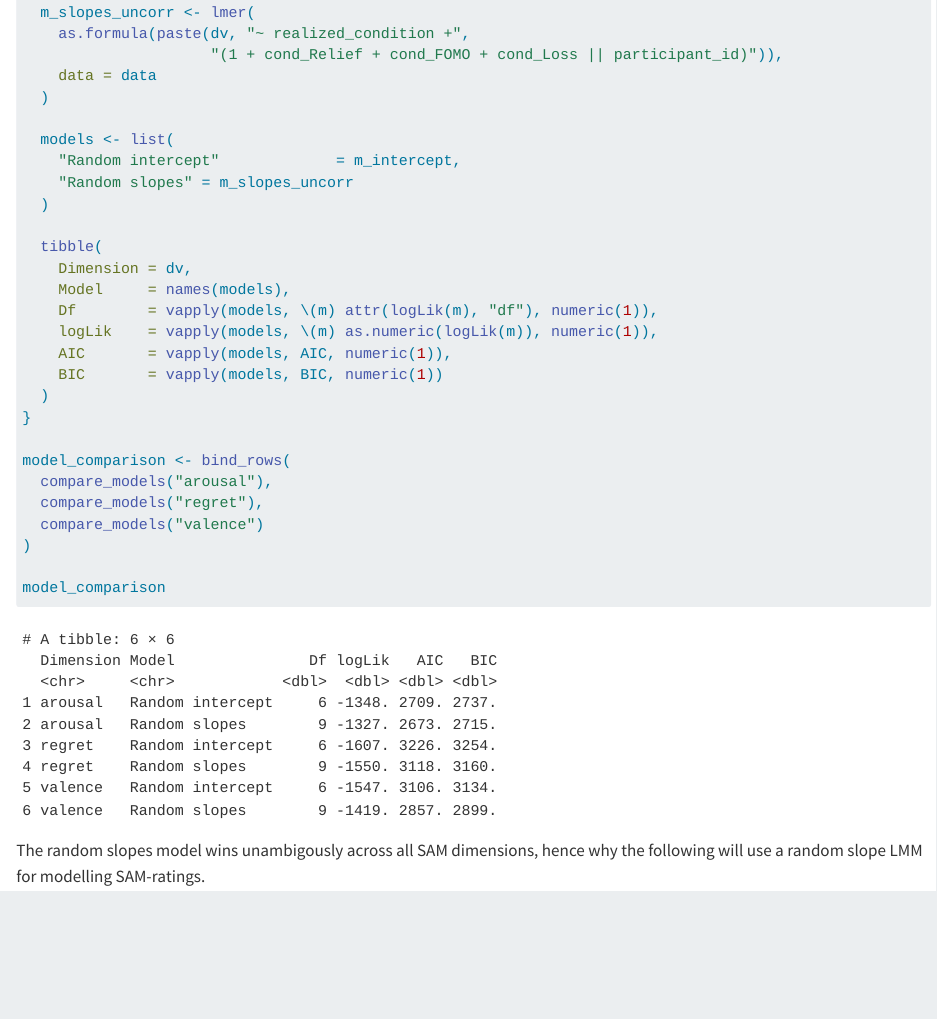
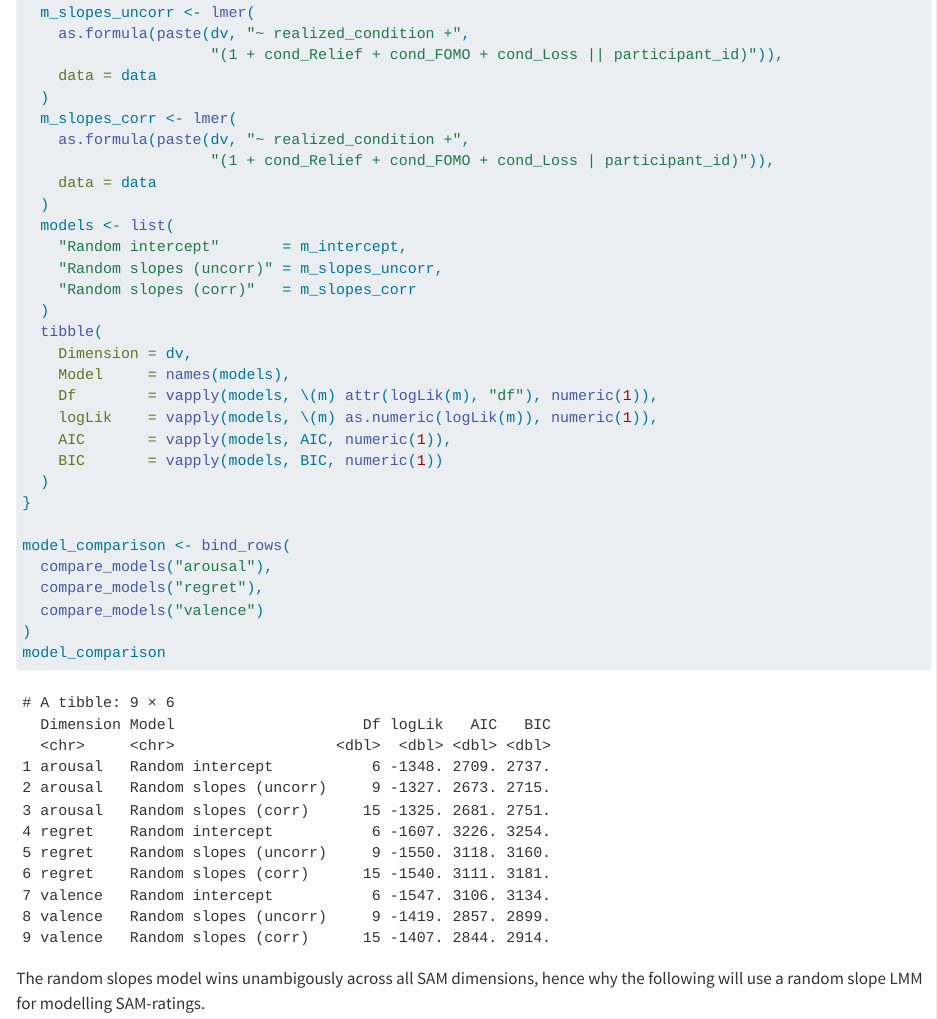
Before and after one commit to maximillianhelles/em3-neuro-fomo, a Quarto document (analysis/post/behavioral/sam_ratings.qmd): the page in a window 1100 px wide, from 3790 px down. Rendered offline with R 4.5, knitr and Pandoc in place of Quarto, with nearby package versions; code that draws random numbers runs with fixed seeds of ours; long lines of code are wrapped.

Commit message:
Modified existing analyses

```diff
--- a/analysis/post/behavioral/sam_ratings.qmd
+++ b/analysis/post/behavioral/sam_ratings.qmd
@@ -105,12 +105,16 @@ compare_models <- function(dv, data = df) {
                      "(1 + cond_Relief + cond_FOMO + cond_Loss || participant_id)")),
     data = data
   )
-
+  m_slopes_corr <- lmer(
+    as.formula(paste(dv, "~ realized_condition +",
+                     "(1 + cond_Relief + cond_FOMO + cond_Loss | participant_id)")),
+    data = data
+  )
   models <- list(
-    "Random intercept"             = m_intercept,
-    "Random slopes" = m_slopes_uncorr
+    "Random intercept"       = m_intercept,
+    "Random slopes (uncorr)" = m_slopes_uncorr,
+    "Random slopes (corr)"   = m_slopes_corr
   )
-
   tibble(
     Dimension = dv,
     Model     = names(models),
```
Also changed, not shown: analysis/post/behavioral/sam_ratings.qmd (14 more changed lines).
